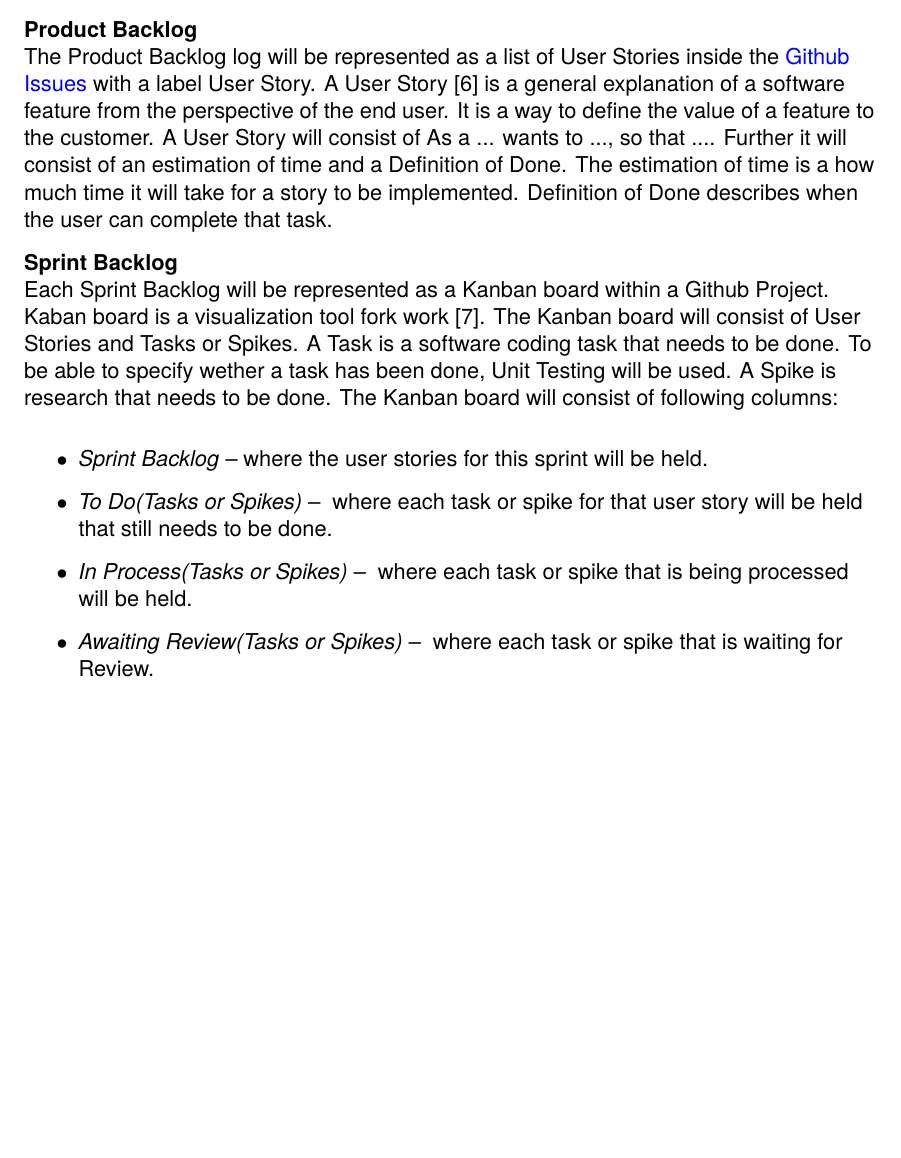
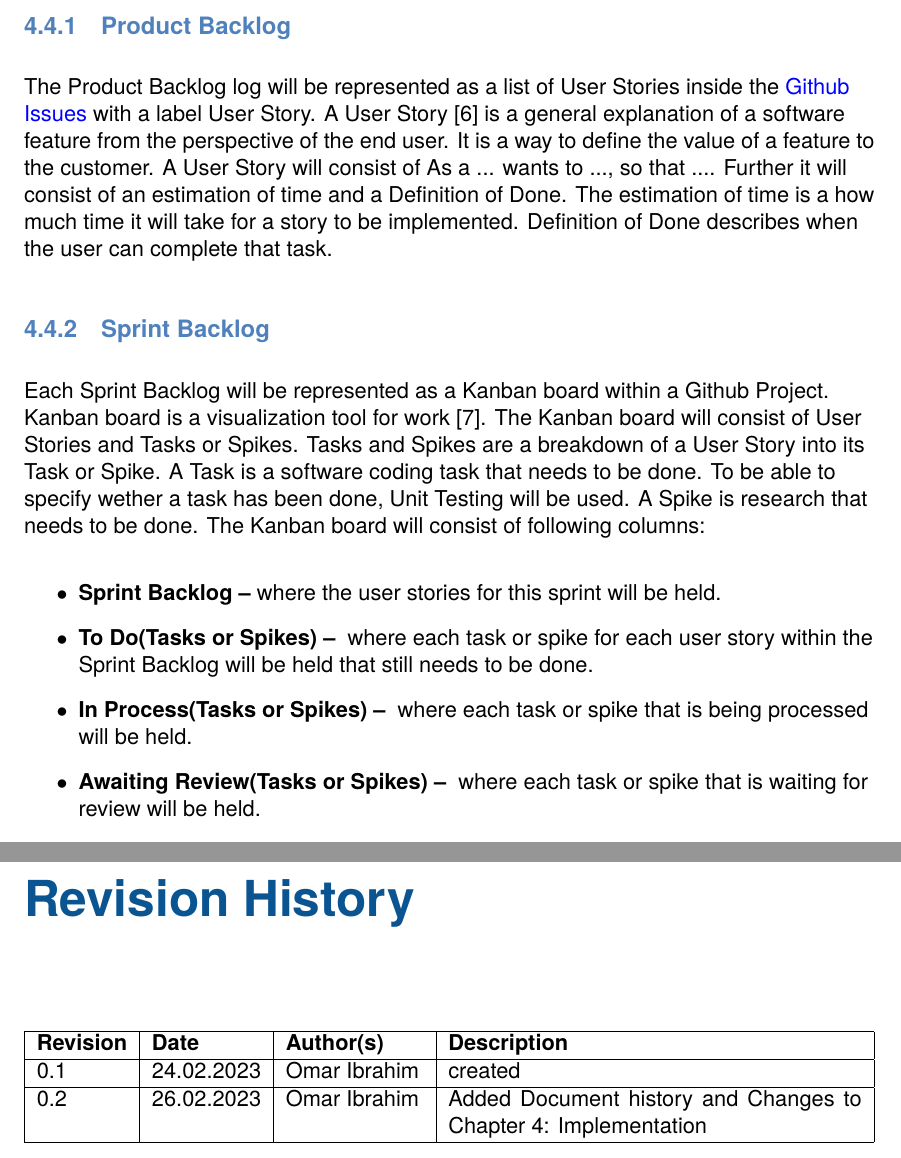
Before and after one commit to TheRealShoxie/Interactive-Robot-Chess, a LaTeX thesis (DOCS/Development_Process/MP.IBO1.01_-_Development_Process_Guideline_Document.tex, which reads DOCS/Development_Process/Chapters/Implementation.tex): part of page 9 of 11 before the commit and two parts of pages 10 and 12 of 12 after it, the two joined at a grey line, cut so that both start at the same text, the shorter picture padded with empty space. Compiled offline with pdfLaTeX.

Commit message:
Updating Naming of file and uploading draft 0.2

```diff
--- a/DOCS/Development_Process/Chapters/Implementation.tex
+++ b/DOCS/Development_Process/Chapters/Implementation.tex
@@ -53,18 +53,19 @@ The estimation of time is a how much time it will take for a story to be impleme
 the user can complete that task.
 
 
-\textbf{Sprint Backlog}\newline
-Each Sprint Backlog will be represented as a Kanban board within a Github Project. Kaban board is a visualization tool
-fork work\cite{kanban_board}. The Kanban board will consist of User Stories and Tasks or Spikes. A Task is a software
-coding task that needs to be done. To be able to specify wether a task has been done, Unit Testing will be used.
-A Spike is research that needs to be done. The Kanban board will consist of following columns:
+\subsection{Sprint Backlog}
+Each Sprint Backlog will be represented as a Kanban board within a Github Project. Kanban board is a visualization tool
+for work\cite{kanban_board}. The Kanban board will consist of User Stories and Tasks or Spikes. Tasks and Spikes are
+a breakdown of a User Story into its Task or Spike. A Task is a software coding task that needs to be done. To be able
+to specify wether a task has been done, Unit Testing will be used. A Spike is research that needs to be done.
+The Kanban board will consist of following columns:
 
 \begin{itemize}
-    \item \textit{Sprint Backlog --} where the user stories for this sprint will be held.
-    \item \textit{To Do(Tasks or Spikes) -- } where each task or spike for that user story will be held that still needs
-                                              to be done.
-    \item \textit{In Process(Tasks or Spikes) -- } where each task or spike that is being processed will be held.
-    \item \textit{Awaiting Review(Tasks or Spikes) -- } where each task or spike that is waiting for Review.
-    \item \textit{Done(Tasks or Spikes) -- } where each task or spike is done and needs to be closed.
+    \item \textbf{Sprint Backlog --} where the user stories for this sprint will be held.
+    \item \textbf{To Do(Tasks or Spikes) -- } where each task or spike for each user story within the Sprint Backlog
+                                              will be held that still needs to be done.
+    \item \textbf{In Process(Tasks or Spikes) -- } where each task or spike that is being processed will be held.
+    \item \textbf{Awaiting Review(Tasks or Spikes) -- } where each task or spike that is waiting for review will be held.
+    \item \textbf{Done(Tasks or Spikes) -- } where each task or spike that is done and needs to be closed will be held.
 \end{itemize}
 
--- a/DOCS/Development_Process/MP.IBO1.01_-_Development_Process_Specification_Document.tex
+++ b/DOCS/Development_Process/MP.IBO1.01_-_Development_Process_Guideline_Document.tex
@@ -7,6 +7,7 @@
 
 \usepackage{StylesAndReferences/documentsv1}
 \usepackage{cite}
+\usepackage[tablegrid]{vhistory}
 
 
 
@@ -61,4 +62,11 @@
 \bibliography{StylesAndReferences/references}
 
 %TC: endignore
+
+%Creating Document history, with the help from https://ctan.math.illinois.edu/macros/latex/contrib/vhistory/doc/vh_sets_en.pdf
+\begin{versionhistory}
+    \vhEntry{0.1}{24.02.2023}{Omar Ibrahim}{created}
+    \vhEntry{0.2}{26.02.2023}{Omar Ibrahim}{Added Document history and Changes to Chapter 4: Implementation}
+\end{versionhistory}
+
 \end{document}
```
Also changed, not shown: DOCS/Development_Process/FrontMatter/cover.tex (+4 -4 lines), DOCS/Development_Process/MP.IBO1.01_-_Development_Process_Guideline_Document.pdf (added), DOCS/Development_Process/MP.IBO1.01_-_Development_Process_Specification_Document.pdf (deleted), DOCS/Development_Process/Chapters/Implementation.tex (26 more changed lines), 1 other file.
